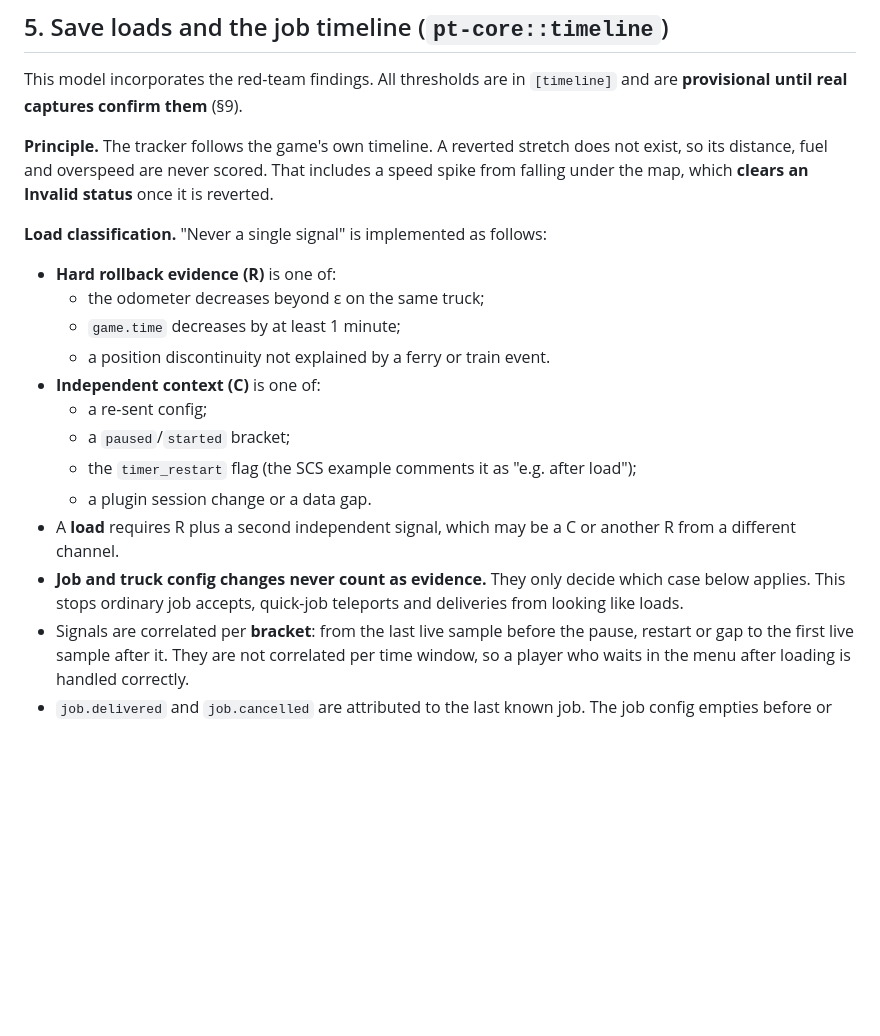
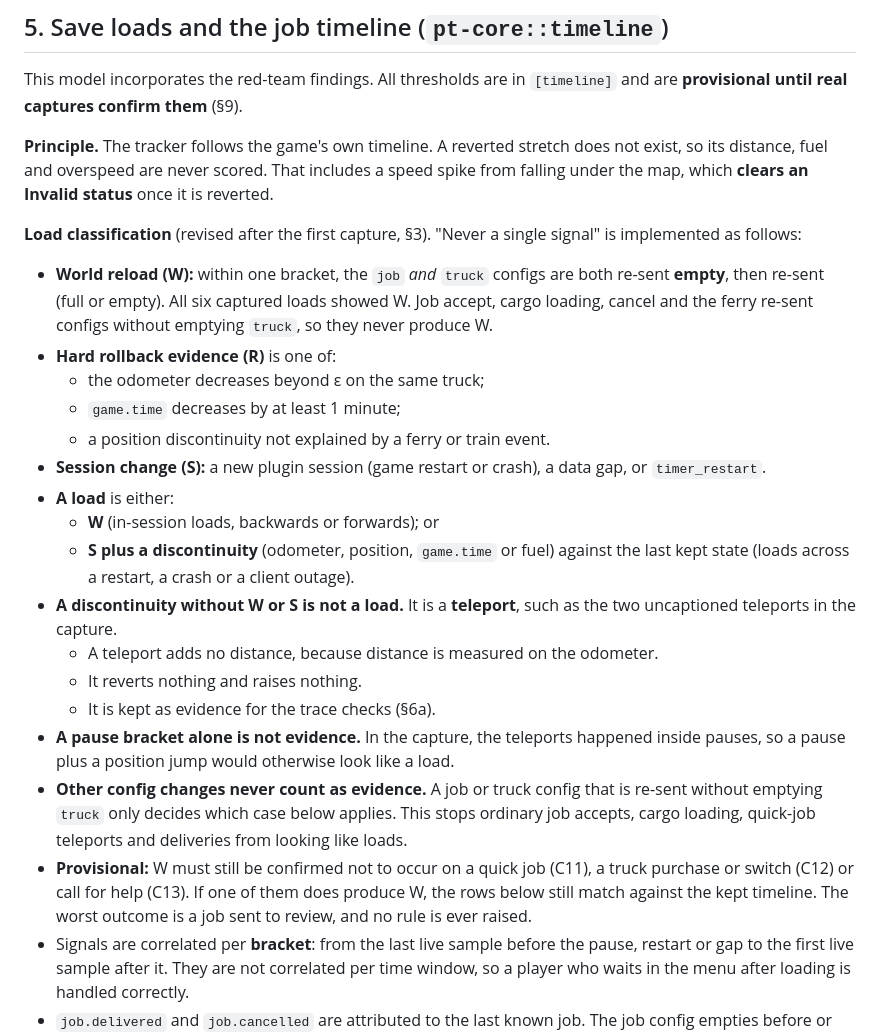
Before and after one commit to KoJesko/PlasmaTrack-Dev, a Markdown page: docs/PLAN.md, the part around one of its changes. Rendered like a GitHub page; blank space fills up the shorter version.

```diff
--- a/docs/PLAN.md
+++ b/docs/PLAN.md
@@ -175,18 +209,23 @@ This model incorporates the red-team findings. All thresholds are in `[timeline]
 
 **Principle.** The tracker follows the game's own timeline. A reverted stretch does not exist, so its distance, fuel and overspeed are never scored. That includes a speed spike from falling under the map, which **clears an Invalid status** once it is reverted.
 
-**Load classification.** "Never a single signal" is implemented as follows:
+**Load classification** (revised after the first capture, §3). "Never a single signal" is implemented as follows:
+- **World reload (W):** within one bracket, the `job` *and* `truck` configs are both re-sent **empty**, then re-sent (full or empty). All six captured loads showed W. Job accept, cargo loading, cancel and the ferry re-sent configs without emptying `truck`, so they never produce W.
 - **Hard rollback evidence (R)** is one of:
   - the odometer decreases beyond ε on the same truck;
   - `game.time` decreases by at least 1 minute;
   - a position discontinuity not explained by a ferry or train event.
-- **Independent context (C)** is one of:
-  - a re-sent config;
-  - a `paused`/`started` bracket;
-  - the `timer_restart` flag (the SCS example comments it as "e.g. after load");
-  - a plugin session change or a data gap.
-- A **load** requires R plus a second independent signal, which may be a C or another R from a different channel.
-- **Job and truck config changes never count as evidence.** They only decide which case below applies. This stops ordinary job accepts, quick-job teleports and deliveries from looking like loads.
+- **Session change (S):** a new plugin session (game restart or crash), a data gap, or `timer_restart`.
+- **A load** is either:
+  - **W** (in-session loads, backwards or forwards); or
+  - **S plus a discontinuity** (odometer, position, `game.time` or fuel) against the last kept state (loads across a restart, a crash or a client outage).
+- **A discontinuity without W or S is not a load.** It is a **teleport**, such as the two uncaptioned teleports in the capture.
+  - A teleport adds no distance, because distance is measured on the odometer.
+  - It reverts nothing and raises nothing.
+  - It is kept as evidence for the trace checks (§6a).
+- **A pause bracket alone is not evidence.** In the capture, the teleports happened inside pauses, so a pause plus a position jump would otherwise look like a load.
+- **Other config changes never count as evidence.** A job or truck config that is re-sent without emptying `truck` only decides which case below applies. This stops ordinary job accepts, cargo loading, quick-job teleports and deliveries from looking like loads.
+- **Provisional:** W must still be confirmed not to occur on a quick job (C11), a truck purchase or switch (C12) or call for help (C13). If one of them does produce W, the rows below still match against the kept timeline. The worst outcome is a job sent to review, and no rule is ever raised.
 - Signals are correlated per **bracket**: from the last live sample before the pause, restart or gap to the first live sample after it. They are not correlated per time window, so a player who waits in the menu after loading is handled correctly.
 - `job.delivered` and `job.cancelled` are attributed to the last known job. The job config empties before or around these events (event.h:82-89; RenCloud changelog).
 
```
Also changed, not shown: other parts of docs/PLAN.md (+35 -1 lines).
